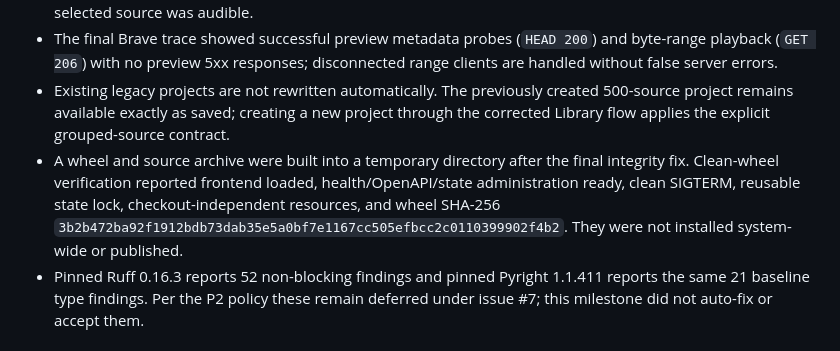
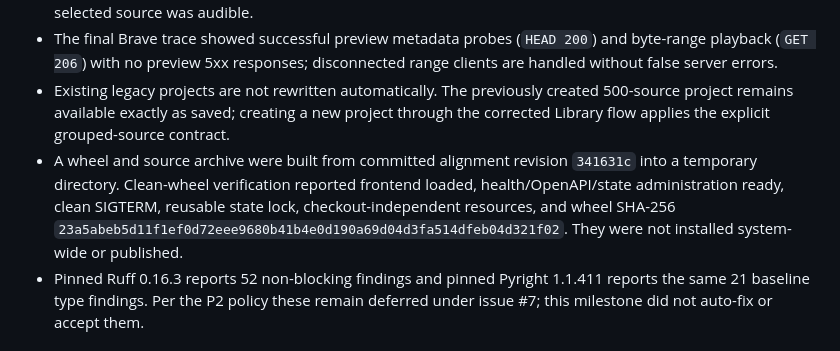
Before and after one commit to sealad886/room-alignment-app, a Markdown page: docs/verification-report.md, the part around the change. Drawn GitHub-style.

Commit message:
docs(verification): bind package evidence to revision

```diff
--- a/docs/verification-report.md
+++ b/docs/verification-report.md
@@ -15,7 +15,7 @@ On 2026-08-26, the live loopback app was restarted from the current `main` worki
 - Six real source videos loaded through authenticated `/api/v1/media/{mediaId}/preview` requests with no media errors. Seeking the shared playhead to 50% placed all six previews at 30.550 seconds; only the selected source was audible.
 - The final Brave trace showed successful preview metadata probes (`HEAD 200`) and byte-range playback (`GET 206`) with no preview 5xx responses; disconnected range clients are handled without false server errors.
 - Existing legacy projects are not rewritten automatically. The previously created 500-source project remains available exactly as saved; creating a new project through the corrected Library flow applies the explicit grouped-source contract.
-- A wheel and source archive were built into a temporary directory after the final integrity fix. Clean-wheel verification reported frontend loaded, health/OpenAPI/state administration ready, clean SIGTERM, reusable state lock, checkout-independent resources, and wheel SHA-256 `3b2b472ba92f1912bdb73dab35e5a0bf7e1167cc505efbcc2c0110399902f4b2`. They were not installed system-wide or published.
+- A wheel and source archive were built from committed alignment revision `341631c` into a temporary directory. Clean-wheel verification reported frontend loaded, health/OpenAPI/state administration ready, clean SIGTERM, reusable state lock, checkout-independent resources, and wheel SHA-256 `23a5abeb5d11f1ef0d72eee9680b41b4e0d190a69d04d3fa514dfeb04d321f02`. They were not installed system-wide or published.
 - Pinned Ruff 0.16.3 reports 52 non-blocking findings and pinned Pyright 1.1.411 reports the same 21 baseline type findings. Per the P2 policy these remain deferred under issue #7; this milestone did not auto-fix or accept them.
 
 ## Automated and contract verification
```
